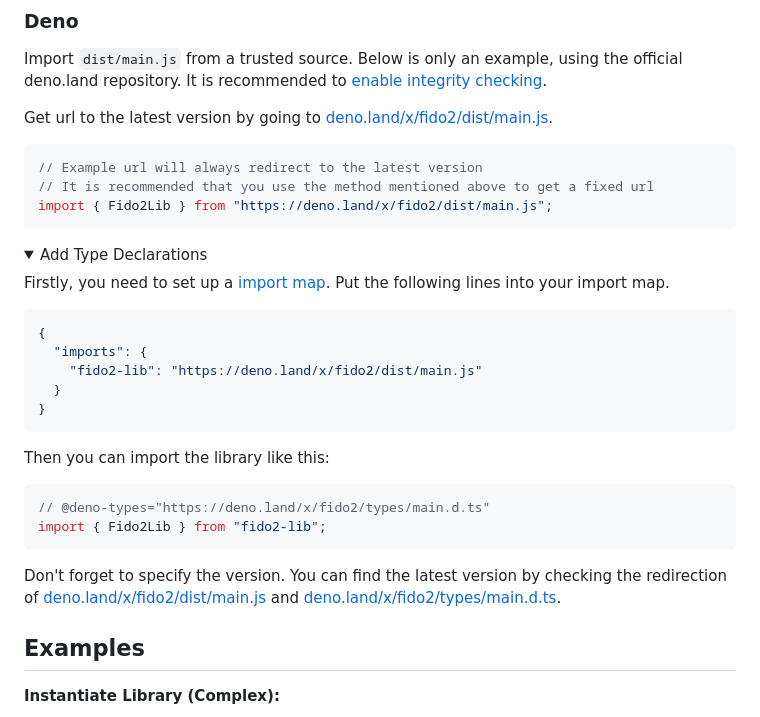
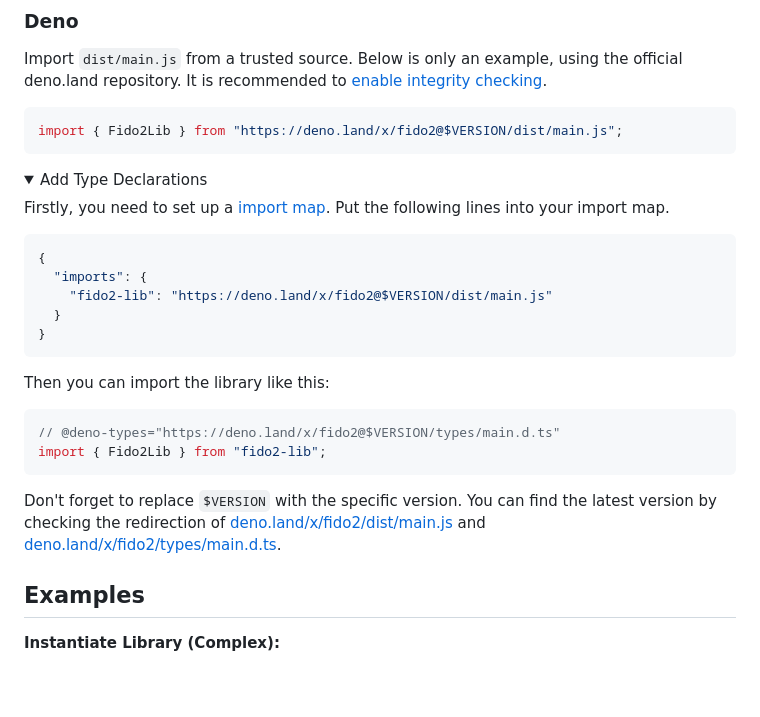
Before and after one commit to webauthn-open-source/fido2-lib, a Markdown page: README.md, the part around the change. Drawn GitHub-style; folded sections open; blank space fills up the shorter version.

Commit message:
docs: optimize instructions on specifying lib version on deno

````diff
--- a/README.md
+++ b/README.md
@@ -58,12 +58,8 @@ import { Fido2Lib } from "fido2-lib";
 Import `dist/main.js` from a trusted source. Below is only an example, using the official deno.land repository.
 It is recommended to [enable integrity checking](https://deno.land/manual/linking_to_external_code/integrity_checking).
 
-Get url to the latest version by going to [deno.land/x/fido2/dist/main.js](https://deno.land/x/fido2/dist/main.js).
-
 ```js
-// Example url will always redirect to the latest version
-// It is recommended that you use the method mentioned above to get a fixed url
-import { Fido2Lib } from "https://deno.land/x/fido2/dist/main.js";
+import { Fido2Lib } from "https://deno.land/x/fido2@$VERSION/dist/main.js";
 ```
 
 <details>
@@ -75,7 +71,7 @@ import { Fido2Lib } from "https://deno.land/x/fido2/dist/main.js";
   ```json
   {
     "imports": {
-      "fido2-lib": "https://deno.land/x/fido2/dist/main.js"
+      "fido2-lib": "https://deno.land/x/fido2@$VERSION/dist/main.js"
     }
   }
   ```
@@ -83,13 +79,13 @@ import { Fido2Lib } from "https://deno.land/x/fido2/dist/main.js";
   Then you can import the library like this:
 
   ```ts
-  // @deno-types="https://deno.land/x/fido2/types/main.d.ts"
+  // @deno-types="https://deno.land/x/fido2@$VERSION/types/main.d.ts"
   import { Fido2Lib } from "fido2-lib";
   ```
 
-  Don't forget to specify the version. You can find the latest version by checking the redirection of [deno.land/x/fido2/dist/main.js](https://deno.land/x/fido2/dist/main.js) and [deno.land/x/fido2/types/main.d.ts](https://deno.land/x/fido2/types/main.d.ts).
+</details>
 
-</details>
+Don't forget to replace `$VERSION` with the specific version. You can find the latest version by checking the redirection of [deno.land/x/fido2/dist/main.js](https://deno.land/x/fido2/dist/main.js) and [deno.land/x/fido2/types/main.d.ts](https://deno.land/x/fido2/types/main.d.ts).
 
 ## Examples
 
````
